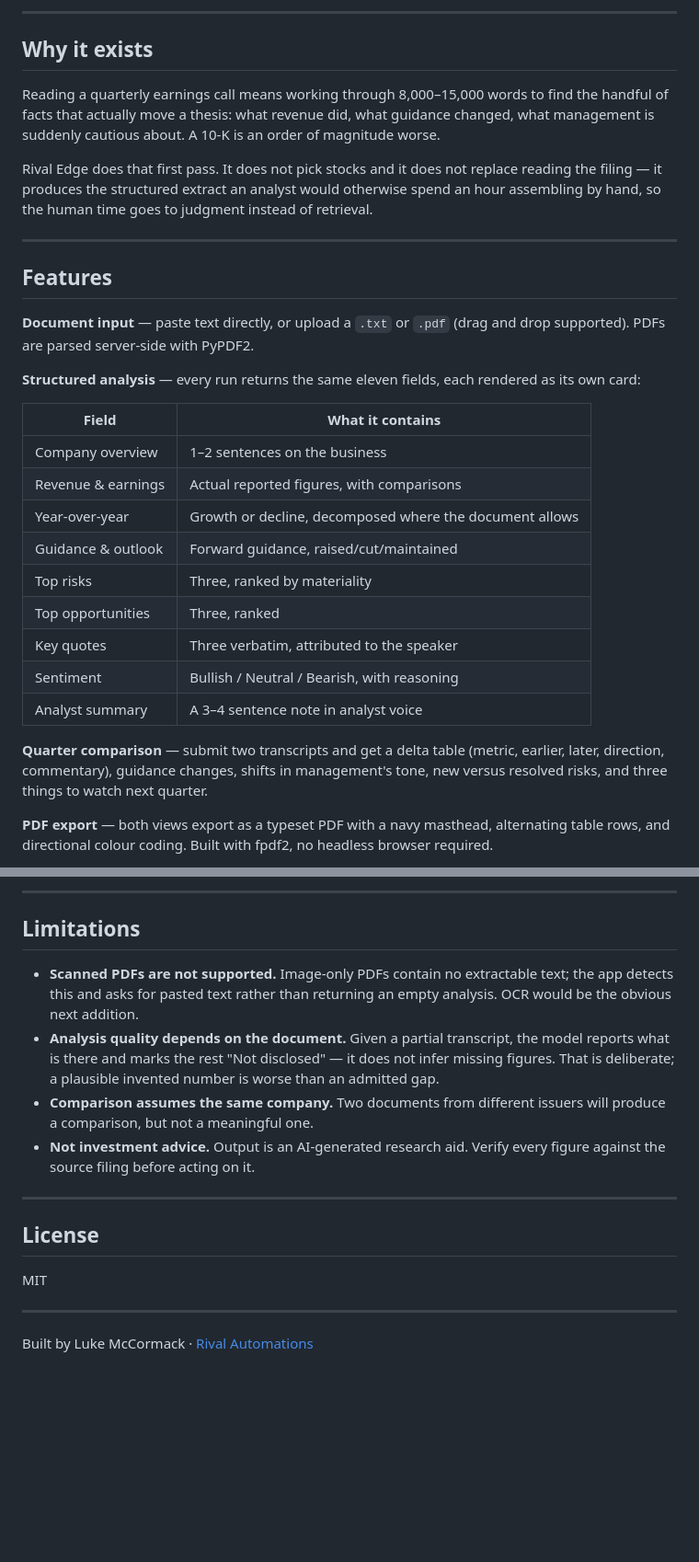
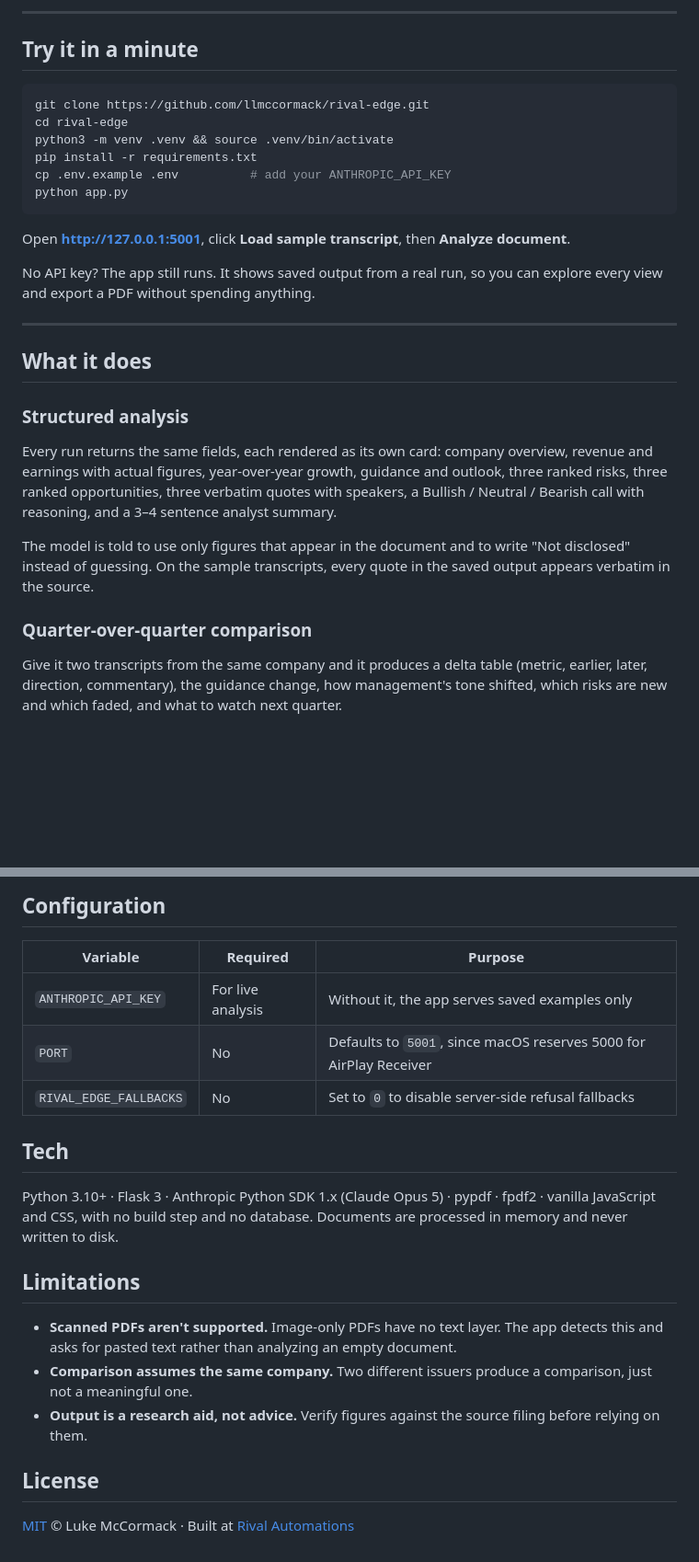
Before and after one commit to llmccormack/rival-edge, a Markdown page: README.md, 2 parts joined by grey strips. Shown at 92% size. Rendered like a GitHub page; blank space fills up the shorter version.

````diff
--- a/README.md
+++ b/README.md
@@ -12,33 +15,32 @@ Built with Flask and the Claude API.
 
 ---
 
-## Why it exists
+## Try it in a minute
 
-Reading a quarterly earnings call means working through 8,000–15,000 words to find the handful of facts that actually move a thesis: what revenue did, what guidance changed, what management is suddenly cautious about. A 10-K is an order of magnitude worse.
+```bash
+git clone https://github.com/llmccormack/rival-edge.git
+cd rival-edge
+python3 -m venv .venv && source .venv/bin/activate
+pip install -r requirements.txt
+cp .env.example .env          # add your ANTHROPIC_API_KEY
+python app.py
+```
 
-Rival Edge does that first pass. It does not pick stocks and it does not replace reading the filing — it produces the structured extract an analyst would otherwise spend an hour assembling by hand, so the human time goes to judgment instead of retrieval.
+Open **http://127.0.0.1:5001**, click **Load sample transcript**, then **Analyze document**.
+
+No API key? The app still runs. It shows saved output from a real run, so you can explore every view and export a PDF without spending anything.
 
 ---
 
-## Features
+## What it does
 
-**Document input** — paste text directly, or upload a `.txt` or `.pdf` (drag and drop supported). PDFs are parsed server-side with PyPDF2.
+### Structured analysis
 
-**Structured analysis** — every run returns the same eleven fields, each rendered as its own card:
+Every run returns the same fields, each rendered as its own card: company overview, revenue and earnings with actual figures, year-over-year growth, guidance and outlook, three ranked risks, three ranked opportunities, three verbatim quotes with speakers, a Bullish / Neutral / Bearish call with reasoning, and a 3–4 sentence analyst summary.
 
-| Field | What it contains |
-| --- | --- |
-| Company overview | 1–2 sentences on the business |
-| Revenue & earnings | Actual reported figures, with comparisons |
-| Year-over-year | Growth or decline, decomposed where the document allows |
-| Guidance & outlook | Forward guidance, raised/cut/maintained |
-| Top risks | Three, ranked by materiality |
-| Top opportunities | Three, ranked |
-| Key quotes | Three verbatim, attributed to the speaker |
-| Sentiment | Bullish / Neutral / Bearish, with reasoning |
-| Analyst summary | A 3–4 sentence note in analyst voice |
+The model is told to use only figures that appear in the document and to write "Not disclosed" instead of guessing. On the sample transcripts, every quote in the saved output appears verbatim in the source.
 
-**Quarter comparison** — submit two transcripts and get a delta table (metric, earlier, later, direction, commentary), guidance changes, shifts in management's tone, new versus resolved risks, and three things to watch next quarter.
+### Quarter-over-quarter comparison
 
-**PDF export** — both views export as a typeset PDF with a navy masthead, alternating table rows, and directional colour coding. Built with fpdf2, no headless browser required.
+Give it two transcripts from the same company and it produces a delta table (metric, earlier, later, direction, commentary), the guidance change, how management's tone shifted, which risks are new and which faded, and what to watch next quarter.
 
@@ -130,20 +137,23 @@ rival-edge/
 ```
 
----
+## Configuration
+
+| Variable | Required | Purpose |
+| --- | --- | --- |
+| `ANTHROPIC_API_KEY` | For live analysis | Without it, the app serves saved examples only |
+| `PORT` | No | Defaults to `5001`, since macOS reserves 5000 for AirPlay Receiver |
+| `RIVAL_EDGE_FALLBACKS` | No | Set to `0` to disable server-side refusal fallbacks |
+
+## Tech
+
+Python 3.10+ · Flask 3 · Anthropic Python SDK 1.x (Claude Opus 5) · pypdf · fpdf2 · vanilla JavaScript and CSS, with no build step and no database. Documents are processed in memory and never written to disk.
 
 ## Limitations
 
-- **Scanned PDFs are not supported.** Image-only PDFs contain no extractable text; the app detects this and asks for pasted text rather than returning an empty analysis. OCR would be the obvious next addition.
-- **Analysis quality depends on the document.** Given a partial transcript, the model reports what is there and marks the rest "Not disclosed" — it does not infer missing figures. That is deliberate; a plausible invented number is worse than an admitted gap.
-- **Comparison assumes the same company.** Two documents from different issuers will produce a comparison, but not a meaningful one.
-- **Not investment advice.** Output is an AI-generated research aid. Verify every figure against the source filing before acting on it.
-
----
+- **Scanned PDFs aren't supported.** Image-only PDFs have no text layer. The app detects this and asks for pasted text rather than analyzing an empty document.
+- **Comparison assumes the same company.** Two different issuers produce a comparison, just not a meaningful one.
+- **Output is a research aid, not advice.** Verify figures against the source filing before relying on them.
 
 ## License
 
-MIT
-
----
-
-Built by Luke McCormack · [Rival Automations](https://rivalautomations.com)
+[MIT](LICENSE) © Luke McCormack · Built at [Rival Automations](https://rivalautomations.com)
````
Also changed, not shown: other parts of README.md (+66 -58 lines), docs/README.md (+12 -9 lines), docs/screenshot-pdf.png (added), docs/screenshot-progress.png (added), 5 other files.
